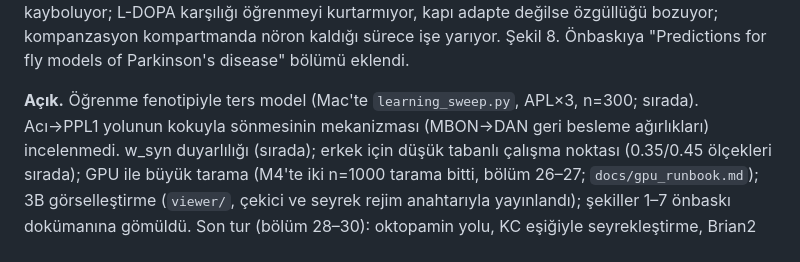
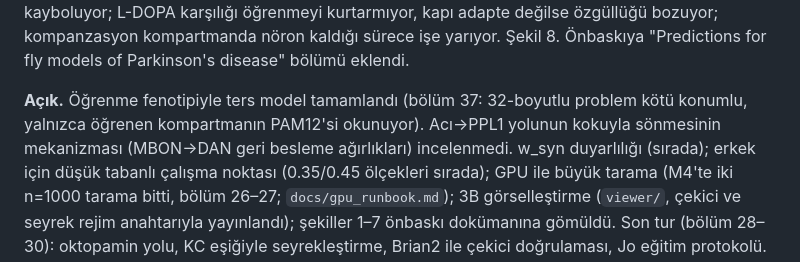
Before and after one commit to kaantiftikci/connectome-lif-lesions, a Markdown page: docs/PLAN.md, the part around the change. Rendered like a GitHub page.

Commit message:
Plan status: learning-readout inverse model closed

```diff
--- a/docs/PLAN.md
+++ b/docs/PLAN.md
@@ -58,8 +58,8 @@ değilse özgüllüğü bozuyor; kompanzasyon kompartmanda nöron kaldığı sü
 işe yarıyor. Şekil 8. Önbaskıya "Predictions for fly models of Parkinson's
 disease" bölümü eklendi.
 
-**Açık.** Öğrenme fenotipiyle ters model (Mac'te `learning_sweep.py`,
-APL×3, n=300; sırada). Acı→PPL1 yolunun kokuyla sönmesinin mekanizması
+**Açık.** Öğrenme fenotipiyle ters model tamamlandı (bölüm 37: 32-boyutlu
+problem kötü konumlu, yalnızca öğrenen kompartmanın PAM12'si okunuyor). Acı→PPL1 yolunun kokuyla sönmesinin mekanizması
 (MBON→DAN geri besleme ağırlıkları) incelenmedi. w_syn
 duyarlılığı (sırada); erkek için düşük tabanlı çalışma noktası (0.35/0.45
 ölçekleri sırada); GPU ile büyük tarama (M4'te iki n=1000 tarama bitti, bölüm
```
